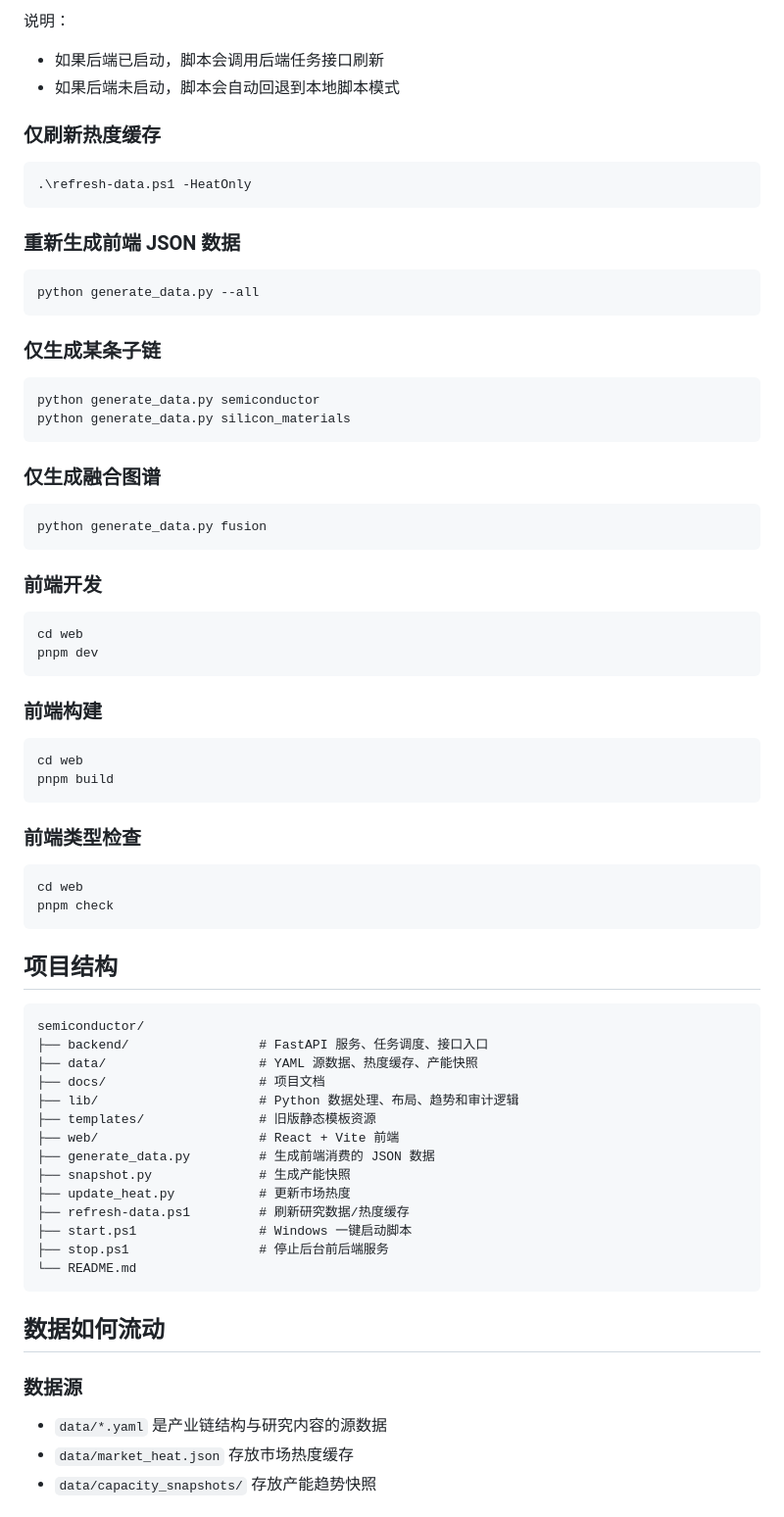
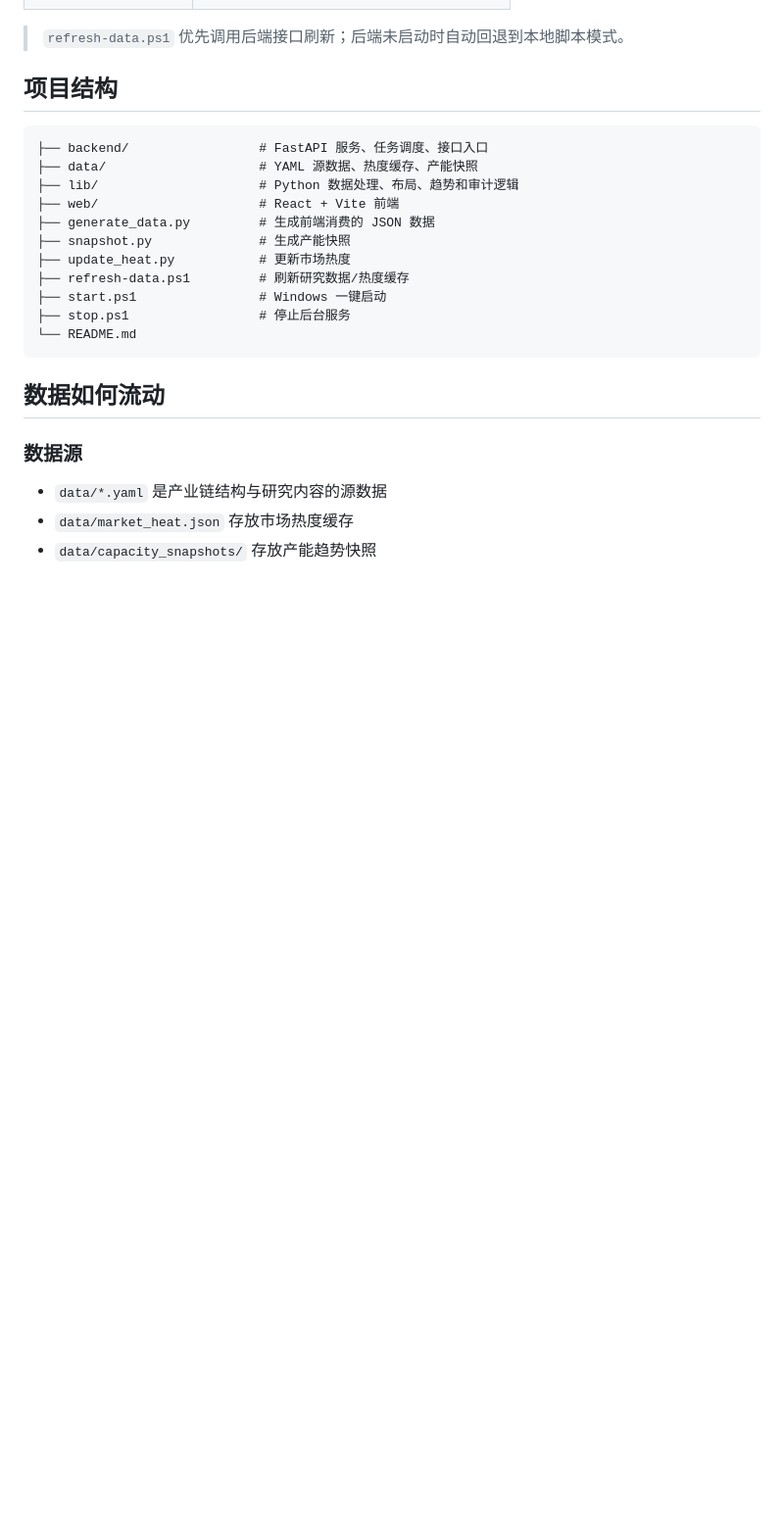
Before and after one commit to JiMoxiao/industry-chain-atlas, a Markdown page: README.md, the part around one of its changes. Shown at 98% size. Drawn GitHub-style; blank space fills up the shorter version.

````diff
--- a/README.md
+++ b/README.md
@@ -173,70 +64,18 @@ pnpm dev --host 127.0.0.1 --port 5173
-说明：
-
-- 如果后端已启动，脚本会调用后端任务接口刷新
-- 如果后端未启动，脚本会自动回退到本地脚本模式
-
-### 仅刷新热度缓存
-
-```powershell
-.\refresh-data.ps1 -HeatOnly
-```
-
-### 重新生成前端 JSON 数据
-
-```bash
-python generate_data.py --all
-```
-
-### 仅生成某条子链
-
-```bash
-python generate_data.py semiconductor
-python generate_data.py silicon_materials
-```
-
-### 仅生成融合图谱
-
-```bash
-python generate_data.py fusion
-```
-
-### 前端开发
-
-```bash
-cd web
-pnpm dev
-```
-
-### 前端构建
-
-```bash
-cd web
-pnpm build
-```
-
-### 前端类型检查
-
-```bash
-cd web
-pnpm check
-```
+> `refresh-data.ps1` 优先调用后端接口刷新；后端未启动时自动回退到本地脚本模式。
 
 ## 项目结构
 
 ```text
-semiconductor/
 ├── backend/                 # FastAPI 服务、任务调度、接口入口
 ├── data/                    # YAML 源数据、热度缓存、产能快照
-├── docs/                    # 项目文档
 ├── lib/                     # Python 数据处理、布局、趋势和审计逻辑
-├── templates/               # 旧版静态模板资源
 ├── web/                     # React + Vite 前端
 ├── generate_data.py         # 生成前端消费的 JSON 数据
 ├── snapshot.py              # 生成产能快照
 ├── update_heat.py           # 更新市场热度
 ├── refresh-data.ps1         # 刷新研究数据/热度缓存
-├── start.ps1                # Windows 一键启动脚本
-├── stop.ps1                 # 停止后台前后端服务
+├── start.ps1                # Windows 一键启动
+├── stop.ps1                 # 停止后台服务
 └── README.md
 ```
 
````
Also changed, not shown: other parts of README.md (+33 -177 lines).
